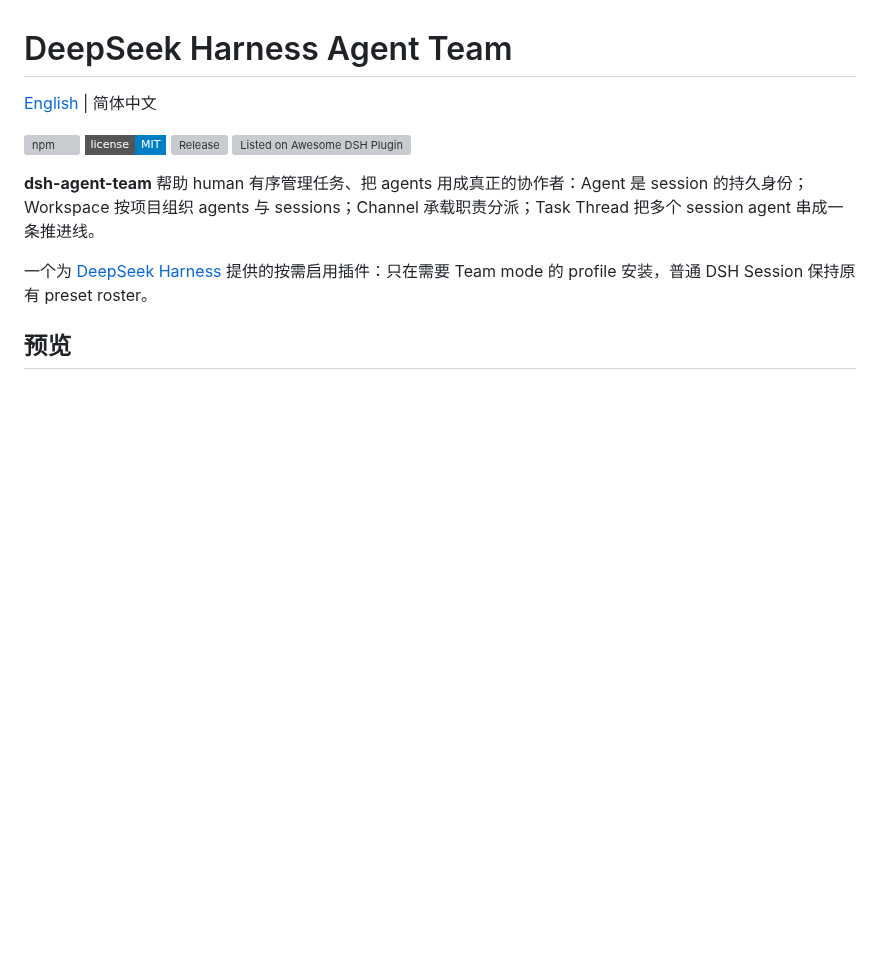
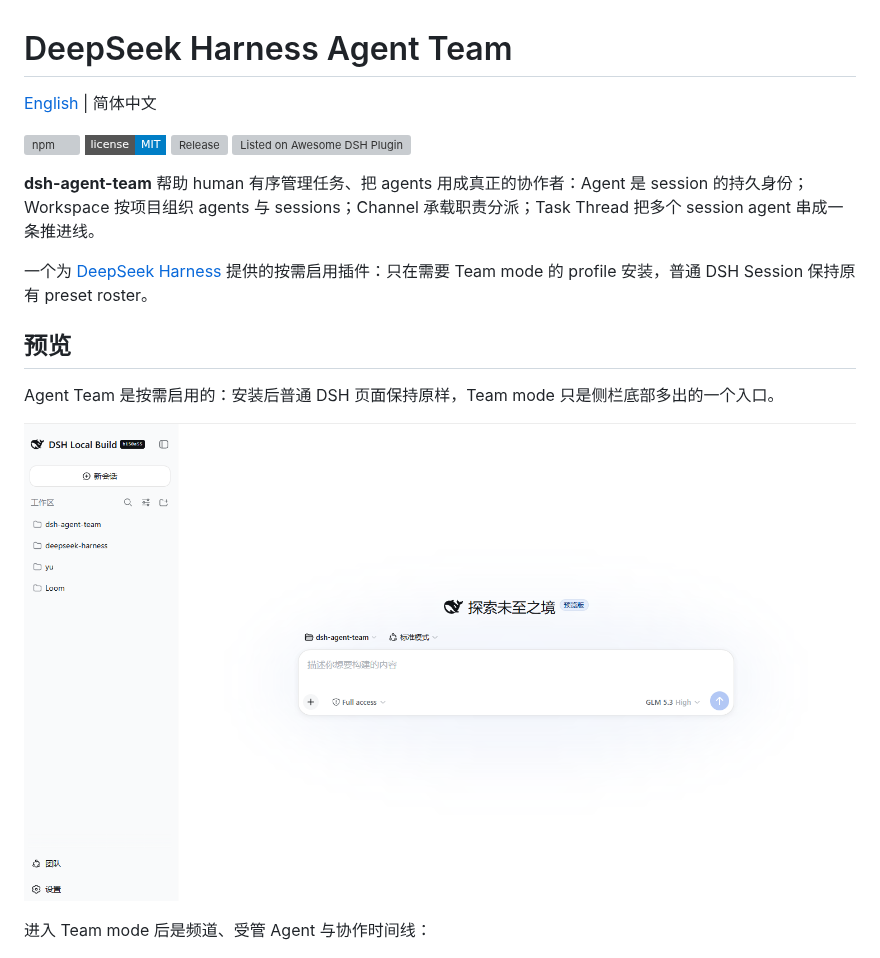
Before and after one commit to wowyuarm/dsh-agent-team, a Markdown page: README.zh.md, the part around the change. Drawn GitHub-style; pictures changed too: assets/readme/dsh-entry.png (added); badges without logos; blank space fills up the shorter version; grey boxes are pictures that could not be loaded.

```diff
--- a/README.zh.md
+++ b/README.zh.md
@@ -12,6 +12,12 @@
 一个为 [DeepSeek Harness](https://github.com/deepseek-ai/deepseek-harness) 提供的按需启用插件：只在需要 Team mode 的 profile 安装，普通 DSH Session 保持原有 preset roster。
 
 ## 预览
+
+Agent Team 是按需启用的：安装后普通 DSH 页面保持原样，Team mode 只是侧栏底部多出的一个入口。
+
+![普通 DSH Web UI，侧栏底部高亮 Team 入口](assets/readme/dsh-entry.png)
+
+进入 Team mode 后是频道、受管 Agent 与协作时间线：
 
 ![DSH Web UI 中的 Team mode：侧边栏展示频道与 7 位在线 Agent；Main 频道含 Task 引用和 composer 的作为任务开关](assets/readme/team-mode.png)
 
```
Also changed, not shown: README.md (+6 -0 lines), 1 other file.
